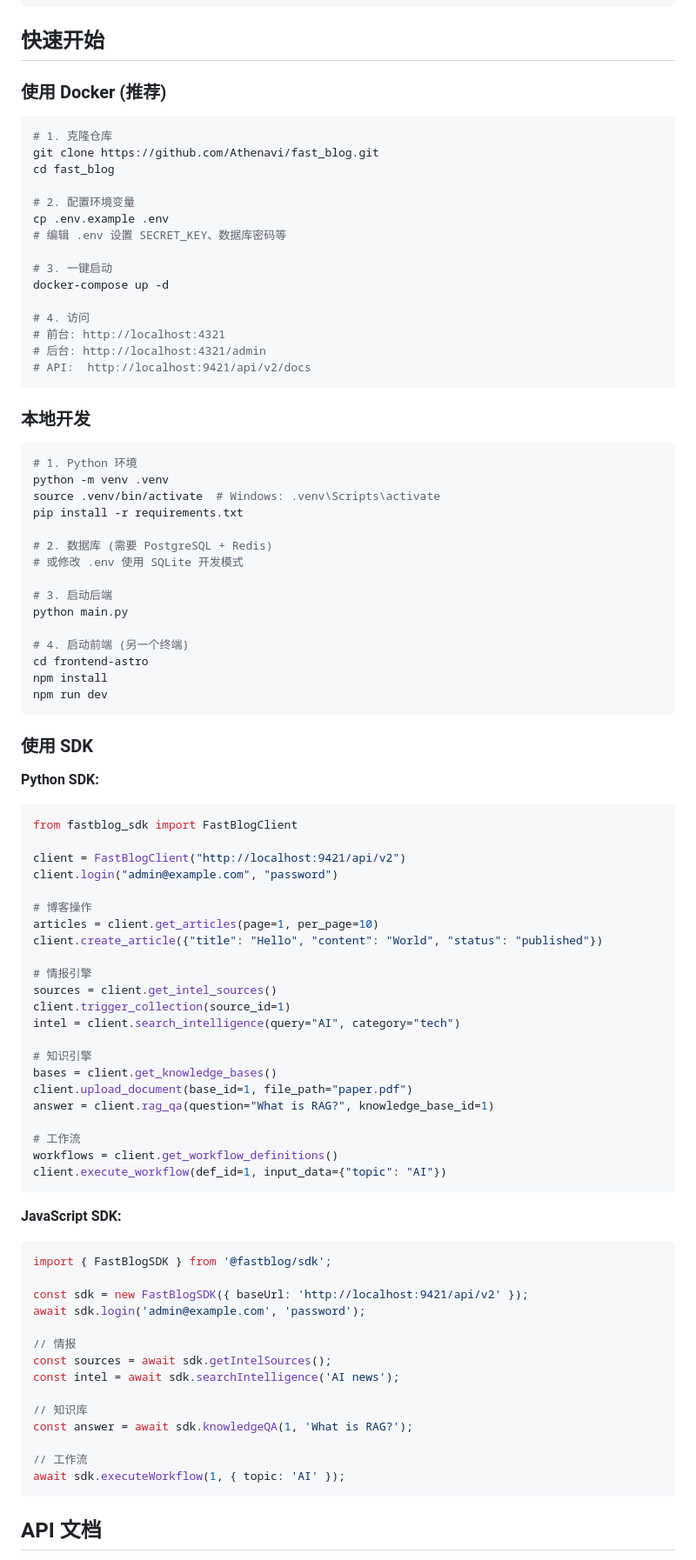
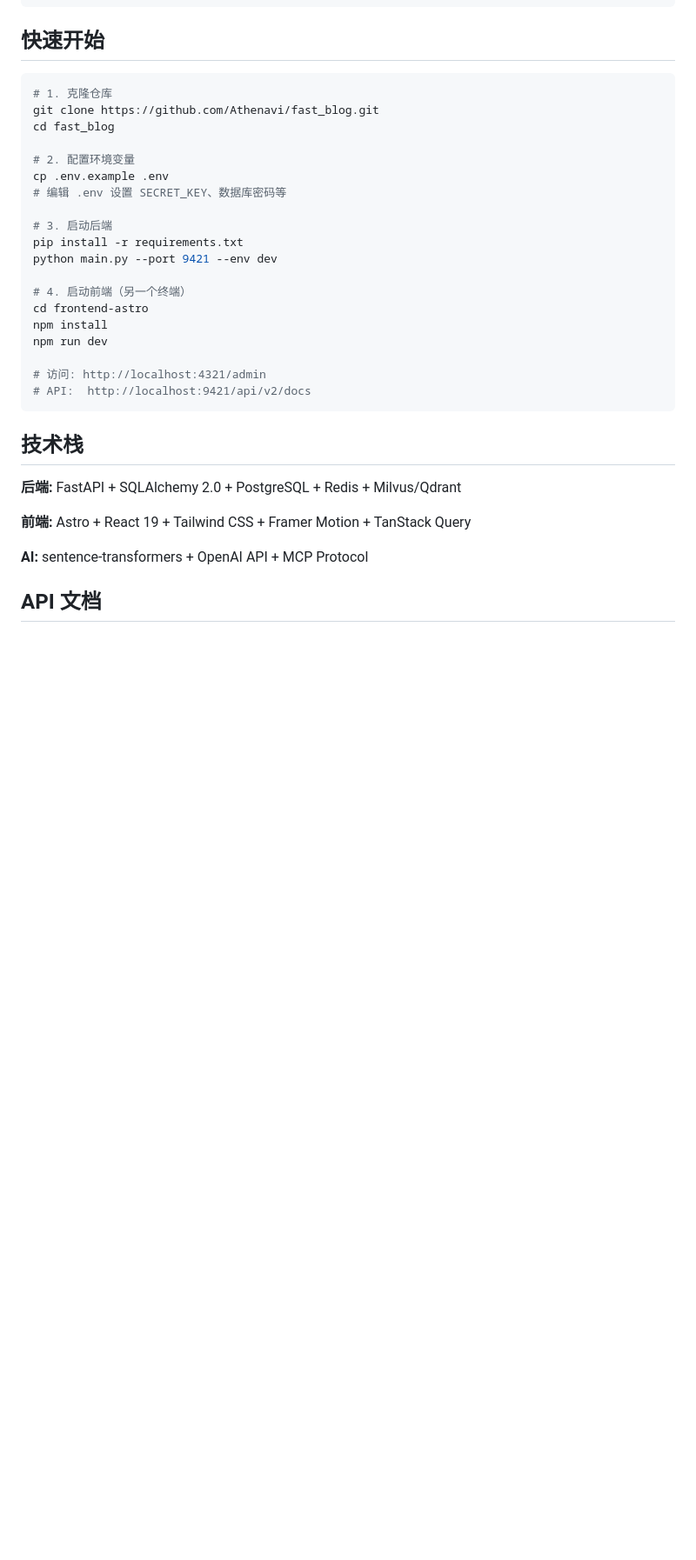
Before and after one commit to Athenavi/CardedAI, a Markdown page: README.md, the part around one of its changes. Shown at 87% size. Drawn GitHub-style; blank space fills up the shorter version.

````diff
--- a/README.md
+++ b/README.md
@@ -142,8 +147,6 @@ mcp_tool("execute_workflow", {"workflow_id": 1, "input": {...}})
 
 ## 快速开始
 
-### 使用 Docker (推荐)
-
 ```bash
 # 1. 克隆仓库
 git clone https://github.com/Athenavi/fast_blog.git
@@ -153,82 +156,26 @@ cd fast_blog
 cp .env.example .env
 # 编辑 .env 设置 SECRET_KEY、数据库密码等
 
-# 3. 一键启动
-docker-compose up -d
+# 3. 启动后端
+pip install -r requirements.txt
+python main.py --port 9421 --env dev
 
-# 4. 访问
-# 前台: http://localhost:4321
-# 后台: http://localhost:4321/admin
+# 4. 启动前端（另一个终端）
+cd frontend-astro
+npm install
+npm run dev
+
+# 访问: http://localhost:4321/admin
 # API:  http://localhost:9421/api/v2/docs
 ```
 
-### 本地开发
+## 技术栈
 
-```bash
-# 1. Python 环境
-python -m venv .venv
-source .venv/bin/activate  # Windows: .venv\Scripts\activate
-pip install -r requirements.txt
+**后端:** FastAPI + SQLAlchemy 2.0 + PostgreSQL + Redis + Milvus/Qdrant
 
-# 2. 数据库 (需要 PostgreSQL + Redis)
-# 或修改 .env 使用 SQLite 开发模式
+**前端:** Astro + React 19 + Tailwind CSS + Framer Motion + TanStack Query
 
-# 3. 启动后端
-python main.py
-
-# 4. 启动前端 (另一个终端)
-cd frontend-astro
-npm install
-npm run dev
-```
-
-### 使用 SDK
-
-**Python SDK:**
-
-```python
-from fastblog_sdk import FastBlogClient
-
-client = FastBlogClient("http://localhost:9421/api/v2")
-client.login("admin@example.com", "password")
-
-# 博客操作
-articles = client.get_articles(page=1, per_page=10)
-client.create_article({"title": "Hello", "content": "World", "status": "published"})
-
-# 情报引擎
-sources = client.get_intel_sources()
-client.trigger_collection(source_id=1)
-intel = client.search_intelligence(query="AI", category="tech")
-
-# 知识引擎
-bases = client.get_knowledge_bases()
-client.upload_document(base_id=1, file_path="paper.pdf")
-answer = client.rag_qa(question="What is RAG?", knowledge_base_id=1)
-
-# 工作流
-workflows = client.get_workflow_definitions()
-client.execute_workflow(def_id=1, input_data={"topic": "AI"})
-```
-
-**JavaScript SDK:**
-
-```typescript
-import { FastBlogSDK } from '@fastblog/sdk';
-
-const sdk = new FastBlogSDK({ baseUrl: 'http://localhost:9421/api/v2' });
-await sdk.login('admin@example.com', 'password');
-
-// 情报
-const sources = await sdk.getIntelSources();
-const intel = await sdk.searchIntelligence('AI news');
-
-// 知识库
-const answer = await sdk.knowledgeQA(1, 'What is RAG?');
-
-// 工作流
-await sdk.executeWorkflow(1, { topic: 'AI' });
-```
+**AI:** sentence-transformers + OpenAI API + MCP Protocol
 
 ## API 文档
 
````
Also changed, not shown: other parts of README.md (+67 -135 lines), debug/规划.md (+15 -14 lines).
